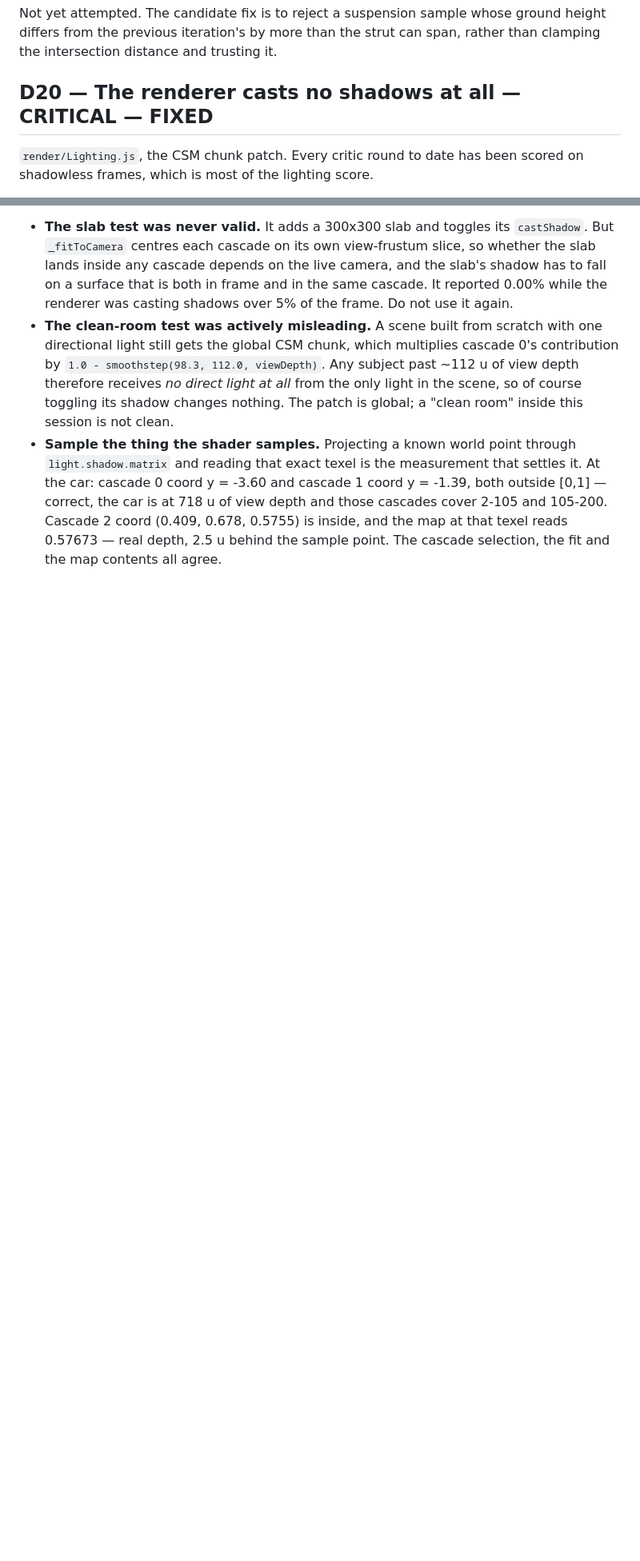
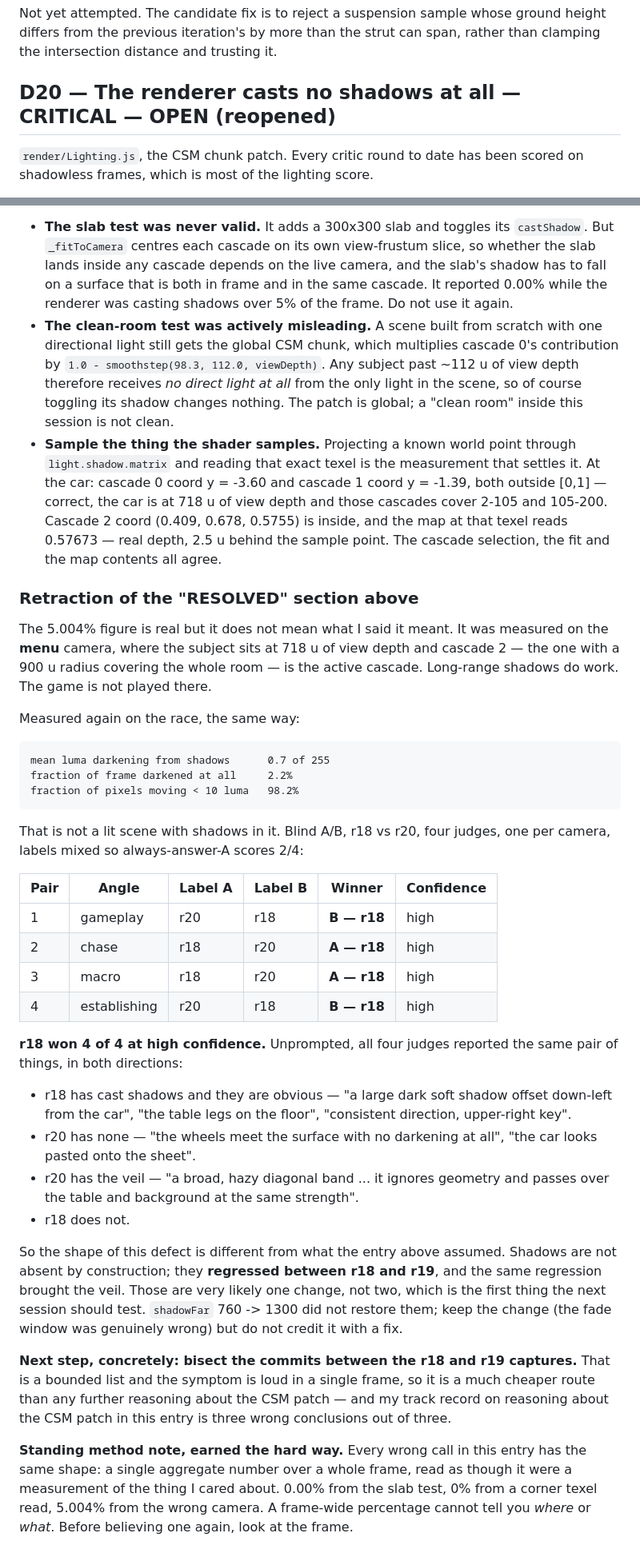
Before and after one commit to Smirne/gauntlet-loop-experiment, a Markdown page: DEFECTS.md, 2 parts joined by grey strips. Shown at 80% size. Drawn GitHub-style; blank space fills up the shorter version.

Commit message:
Reopen D20: four blind judges say r18 has shadows and r20 does not
I closed D20 on a 5.004% pixel delta measured from the menu camera, where cascade 2
covers the whole room. On the race cameras the same measurement is 2.2% of frame and
0.7 luma. Blind A/B r18 vs r20, mixed labels: r18 wins 4/4 at high confidence, and all
four judges independently name both symptoms - r20 has no cast shadows and does have
the diagonal veil, r18 has shadows and no veil.

So shadows regressed between r18 and r19 rather than never working, and the veil came
with them. Next step is a commit bisect over that range, not more reasoning about the
CSM patch.

Co-Authored-By: Claude Opus 5 <noreply@anthropic.com>

```diff
--- a/DEFECTS.md
+++ b/DEFECTS.md
@@ -277,7 +277,7 @@ Not yet attempted. The candidate fix is to reject a suspension sample whose grou
 differs from the previous iteration's by more than the strut can span, rather than clamping
 the intersection distance and trusting it.
 
-## D20 — The renderer casts no shadows at all — CRITICAL — FIXED
+## D20 — The renderer casts no shadows at all — CRITICAL — OPEN (reopened)
 `render/Lighting.js`, the CSM chunk patch. Every critic round to date has been scored on
 shadowless frames, which is most of the lighting score.
 
@@ -685,3 +685,54 @@ thing. Three lessons worth more than the fix:
     105-200. Cascade 2 coord (0.409, 0.678, 0.5755) is inside, and the map at that texel
     reads 0.57673 — real depth, 2.5 u behind the sample point. The cascade selection, the
     fit and the map contents all agree.
+
+
+### Retraction of the "RESOLVED" section above
+The 5.004% figure is real but it does not mean what I said it meant. It was measured on the
+**menu** camera, where the subject sits at 718 u of view depth and cascade 2 — the one with a
+900 u radius covering the whole room — is the active cascade. Long-range shadows do work.
+The game is not played there.
+
+Measured again on the race, the same way:
+
+    mean luma darkening from shadows      0.7 of 255
+    fraction of frame darkened at all     2.2%
+    fraction of pixels moving < 10 luma   98.2%
+
+That is not a lit scene with shadows in it. Blind A/B, r18 vs r20, four judges, one per
+camera, labels mixed so always-answer-A scores 2/4:
+
+| Pair | Angle | Label A | Label B | Winner | Confidence |
+|---|---|---|---|---|---|
+| 1 | gameplay | r20 | r18 | **B — r18** | high |
+| 2 | chase | r18 | r20 | **A — r18** | high |
+| 3 | macro | r18 | r20 | **A — r18** | high |
+| 4 | establishing | r20 | r18 | **B — r18** | high |
+
+**r18 won 4 of 4 at high confidence.** Unprompted, all four judges reported the same pair of
+things, in both directions:
+
+  - r18 has cast shadows and they are obvious — "a large dark soft shadow offset down-left
+    from the car", "the table legs on the floor", "consistent direction, upper-right key".
+  - r20 has none — "the wheels meet the surface with no darkening at all", "the car looks
+    pasted onto the sheet".
+  - r20 has the veil — "a broad, hazy diagonal band ... it ignores geometry and passes over
+    the table and background at the same strength".
+  - r18 does not.
+
+So the shape of this defect is different from what the entry above assumed. Shadows are not
+absent by construction; they **regressed between r18 and r19**, and the same regression
+brought the veil. Those are very likely one change, not two, which is the first thing the
+next session should test. `shadowFar` 760 -> 1300 did not restore them; keep the change (the
+fade window was genuinely wrong) but do not credit it with a fix.
+
+**Next step, concretely: bisect the commits between the r18 and r19 captures.** That is a
+bounded list and the symptom is loud in a single frame, so it is a much cheaper route than
+any further reasoning about the CSM patch — and my track record on reasoning about the CSM
+patch in this entry is three wrong conclusions out of three.
+
+**Standing method note, earned the hard way.** Every wrong call in this entry has the same
+shape: a single aggregate number over a whole frame, read as though it were a measurement of
+the thing I cared about. 0.00% from the slab test, 0% from a corner texel read, 5.004% from
+the wrong camera. A frame-wide percentage cannot tell you *where* or *what*. Before believing
+one again, look at the frame.
```
Also changed, not shown: other parts of DEFECTS.md (+1 -1 lines).
